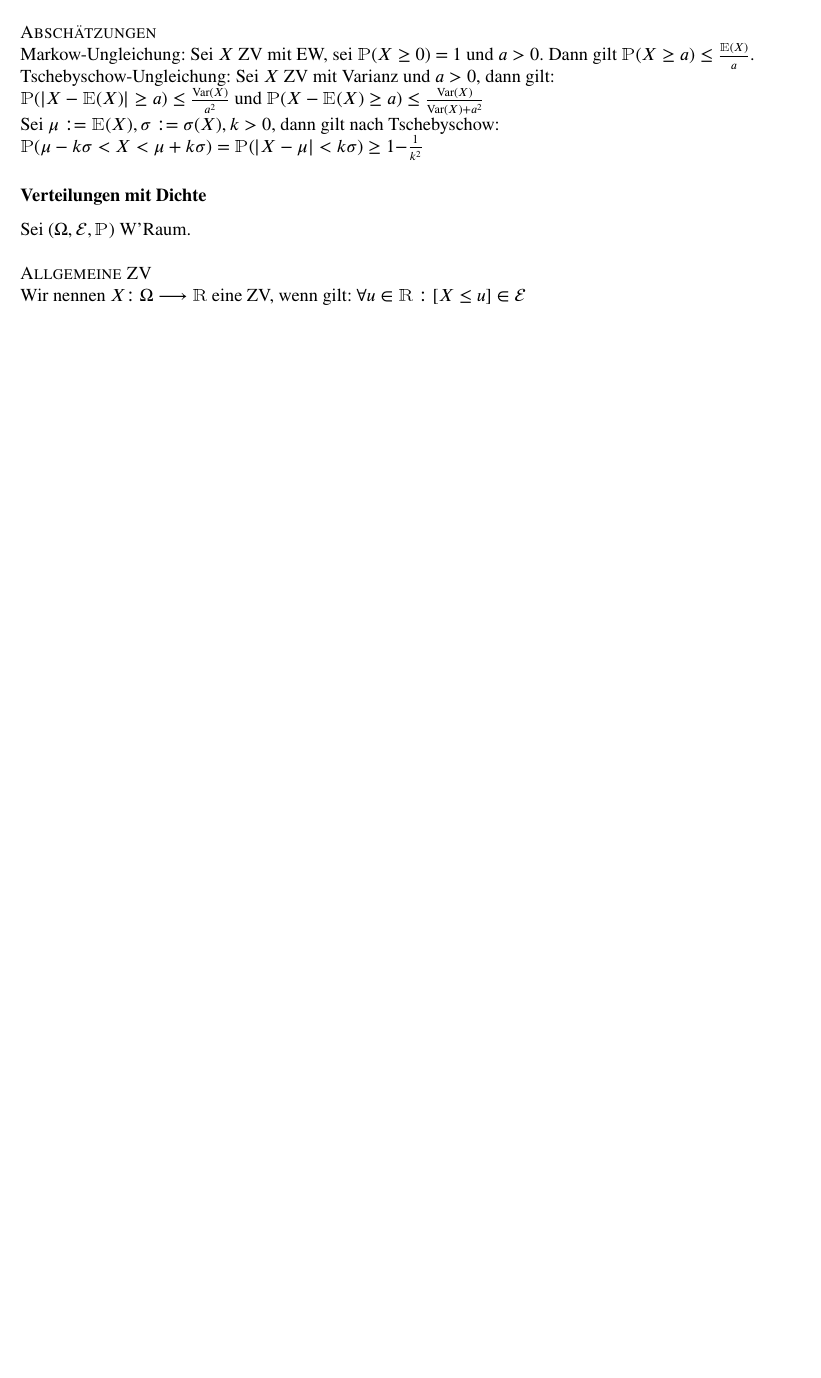
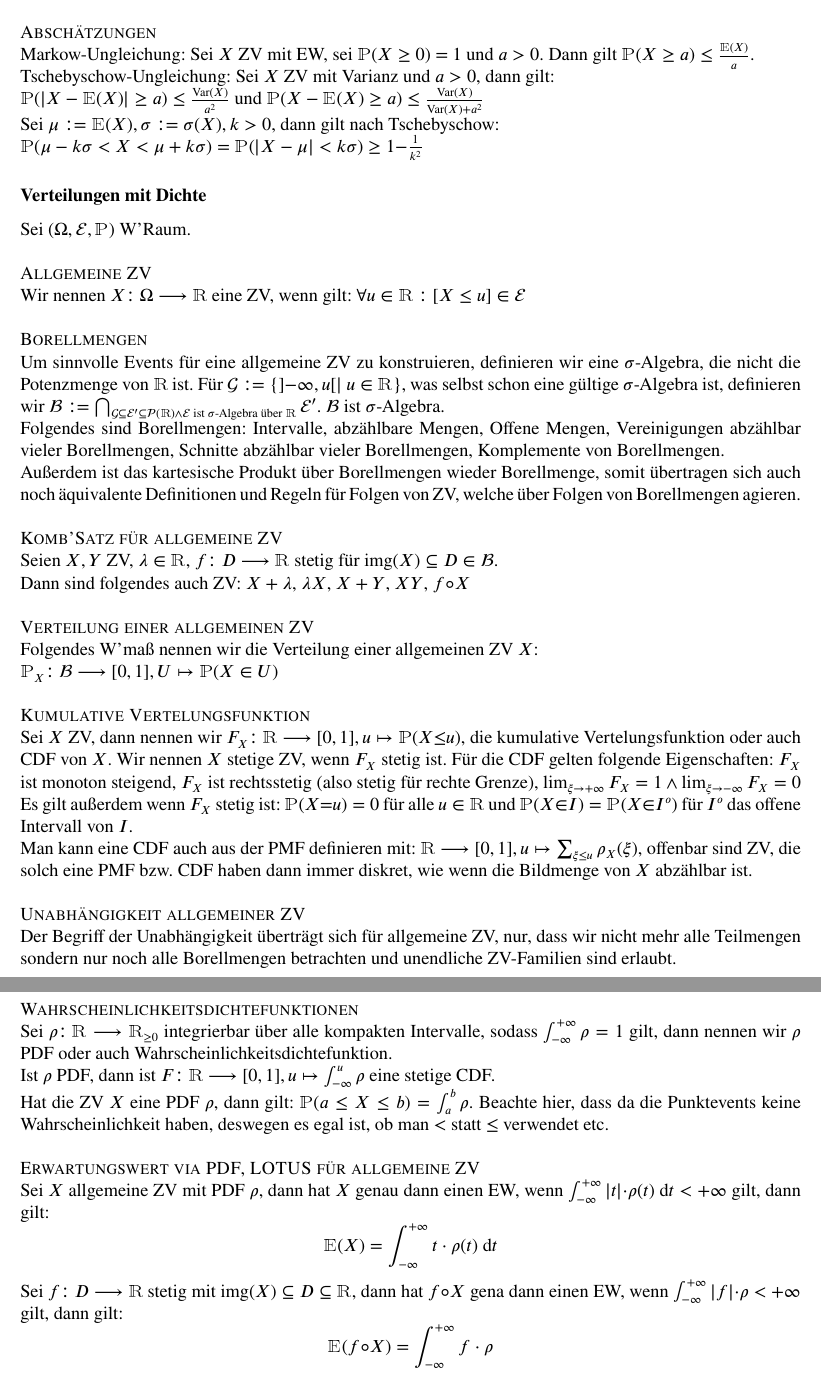
Before and after one commit to spacesweedkid-27/ZettelMatheC, a LaTeX document (text.tex): part of page 9 of 9 before the commit and two parts of pages 9 and 10 of 10 after it, the two joined at a grey line, cut so that both start at the same text, the shorter picture padded with empty space. Compiled offline with pdfLaTeX.

Commit message:
Fertig bis Satz 12.37 also bis Anfang Seite 178.

```diff
--- a/text.tex
+++ b/text.tex
@@ -304,4 +304,35 @@ Sei \((\Omega, \E, \Pro)\) W'Raum. \\ \\
 \subsubsubsection{Allgemeine ZV}{
     Wir nennen \(X\QDp \Omega \longrightarrow \R\) eine ZV, wenn gilt: \(\forall u \in \R: [X \le u] \in \E\)
 }
+\subsubsubsection{Borellmengen}{
+    Um sinnvolle Events für eine allgemeine ZV zu konstruieren, definieren wir eine \(\sigma\)-Algebra, die nicht die Potenzmenge von \(\R\) ist. Für \(\mathcal G := \{]{-}\infty, u[ \mid u \in \R\}\), was selbst schon eine gültige \(\sigma\)-Algebra ist, definieren wir \(\mathcal B := \bigcap_{\mathcal G \subseteq \E' \subseteq \mathcal P(\R) \wedge \E \text{ ist \(\sigma\)-Algebra über \(\R\)}}\E'\). \(\mathcal B\) ist \(\sigma\)-Algebra.\\
+    Folgendes sind Borellmengen: Intervalle, abzählbare Mengen, Offene Mengen, Vereinigungen abzählbar vieler Borellmengen, Schnitte abzählbar vieler Borellmengen, Komplemente von Borellmengen. \\
+    Außerdem ist das kartesische Produkt über Borellmengen wieder Borellmenge, somit übertragen sich auch noch äquivalente Definitionen und Regeln für Folgen von ZV, welche über Folgen von Borellmengen agieren.
+}
+\subsubsubsection{Komb'Satz für allgemeine ZV}{
+    Seien \(X,Y\) ZV, \(\lambda \in \R\), \(f\QDp D \longrightarrow \R\) stetig für \(\img(X) \subseteq D \in \mathcal B\).\\
+    Dann sind folgendes auch ZV: \(X + \lambda\), \(\lambda X\), \(X + Y\), \(XY\), \(f \circ X\)
+}
+\subsubsubsection{Verteilung einer allgemeinen ZV}{
+    Folgendes W'maß nennen wir die Verteilung einer allgemeinen ZV \(X\):\\
+    \(\Pro_X\QDp \mathcal B \longrightarrow [0,1], U \mapsto \Pro(X \in U)\)
+}
+\subsubsubsection{Kumulative Vertelungsfunktion}{
+    Sei \(X\) ZV, dann nennen wir \(F_X\QDp \R \longrightarrow [0,1], u \mapsto \Pro(X{\le}u)\), die kumulative Vertelungsfunktion oder auch CDF von \(X\). Wir nennen \(X\) stetige ZV, wenn \(F_X\) stetig ist. Für die CDF gelten folgende Eigenschaften: \(F_X\) ist monoton steigend, \(F_X\) ist rechtsstetig (also stetig für rechte Grenze), \(\lim_{\xi \rightarrow +\infty}F_X = 1 \wedge \lim_{\xi \rightarrow -\infty}F_X = 0\)\\
+    Es gilt außerdem wenn \(F_X\) stetig ist: \(\Pro(X{=}u) = 0\) für alle \(u \in \R\) und \(\Pro(X {\in} I) = \Pro(X {\in} I^o)\) für \(I^o\) das offene Intervall von \(I\).\\
+    Man kann eine CDF auch aus der PMF definieren mit: \(\R \longrightarrow [0,1], u \mapsto \sum_{\xi \le u}\rho_X(\xi)\), offenbar sind ZV, die solch eine PMF bzw. CDF haben dann immer diskret, wie wenn die Bildmenge von \(X\) abzählbar ist.
+}
+\textsc{Unabhängigkeit allgemeiner ZV}\\
+    Der Begriff der Unabhängigkeit überträgt sich für allgemeine ZV, nur, dass wir nicht mehr alle Teilmengen sondern nur noch alle Borellmengen betrachten und unendliche ZV-Familien sind erlaubt. \pagebreak \\
+\subsubsubsection{Wahrscheinlichkeitsdichtefunktionen}{
+    Sei \(\rho\QDp \R \longrightarrow \R_{\ge 0}\) integrierbar über alle kompakten Intervalle, sodass \(\int_{-\infty}^{+\infty}\rho = 1\) gilt, dann nennen wir \(\rho\) PDF oder auch Wahrscheinlichkeitsdichtefunktion.\\
+    Ist \(\rho\) PDF, dann ist \(F\QDp \R \longrightarrow [0,1], u \mapsto \int_{-\infty}^{u} \rho\) eine stetige CDF. \\
+    Hat die ZV \(X\) eine PDF \(\rho\), dann gilt: \(\Pro(a \le X \le b) = \int_{a}^{b}\rho\). Beachte hier, dass da die Punktevents keine Wahrscheinlichkeit haben, deswegen es egal ist, ob man \(<\) statt \(\le\) verwendet etc.
+}
+\subsubsubsection{Erwartungswert via PDF, LOTUS für allgemeine ZV}{
+    Sei \(X\) allgemeine ZV mit PDF \(\rho\), dann hat \(X\) genau dann einen EW, wenn \(\int_{-\infty}^{+\infty}|t| {\cdot} \rho(t) \text{ d}t < +\infty\) gilt, dann gilt:
+    \[\Ew(X) = \int_{-\infty}^{+\infty}t \cdot \rho(t)\text{ d}t\]
+    Sei \(f\QDp D \longrightarrow \R\) stetig mit \(\img(X) \subseteq D \subseteq \R\), dann hat \(f \circ X\) gena dann einen EW, wenn \(\int_{-\infty}^{+\infty}|f| {\cdot} \rho < +\infty\) gilt, dann gilt:
+    \[\Ew(f \circ X) = \int_{-\infty}^{+\infty}f \cdot \rho\]
+}
 \end{document}
```
Also changed, not shown: text.pdf, text.tex (2 more changed lines).
